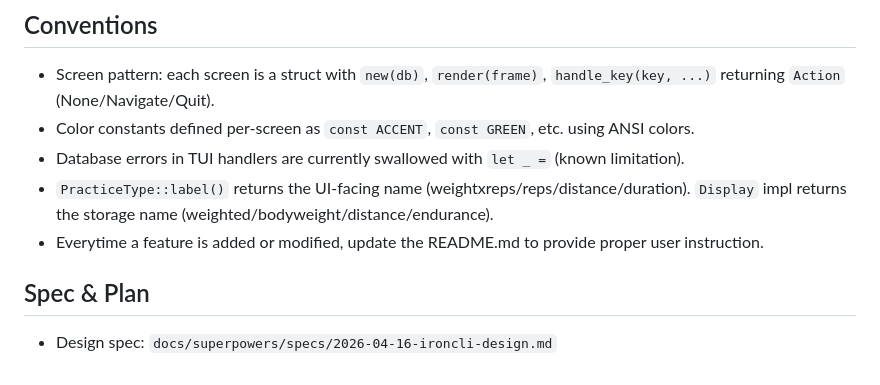
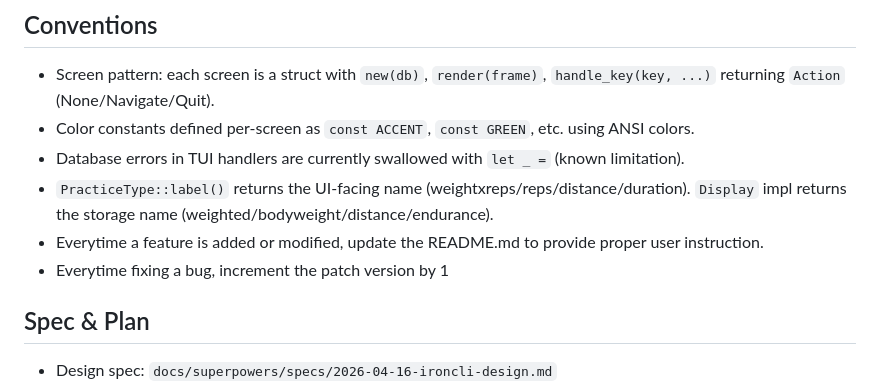
Before and after one commit to jhou1/iron, a Markdown page: CLAUDE.md, the part around the change. Rendered like a GitHub page.

Commit message:
adding more conventions

```diff
--- a/CLAUDE.md
+++ b/CLAUDE.md
@@ -91,6 +91,7 @@ Integration tests use file-based SQLite databases via `TestDb` helper (creates t
 - Database errors in TUI handlers are currently swallowed with `let _ =` (known limitation).
 - `PracticeType::label()` returns the UI-facing name (weightxreps/reps/distance/duration). `Display` impl returns the storage name (weighted/bodyweight/distance/endurance).
 - Everytime a feature is added or modified, update the README.md to provide proper user instruction.
+- Everytime fixing a bug, increment the patch version by 1
 
 ## Spec & Plan
 
```
